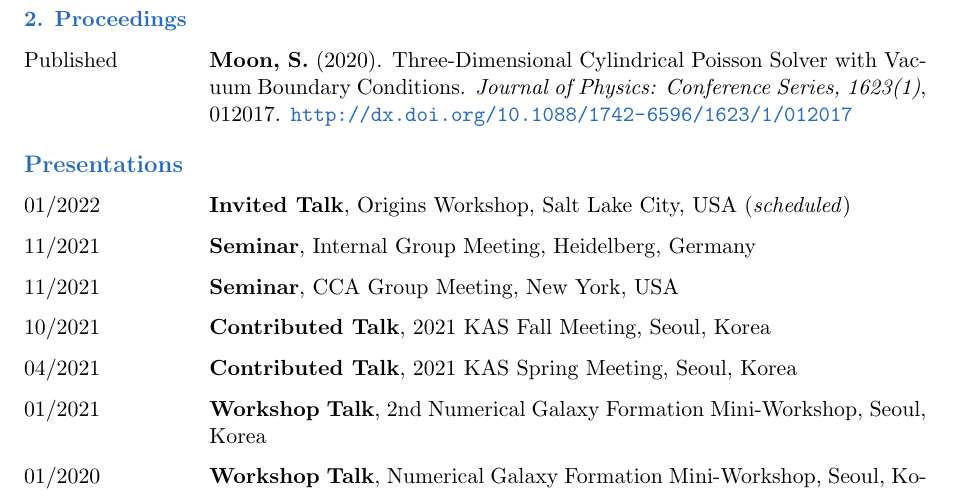
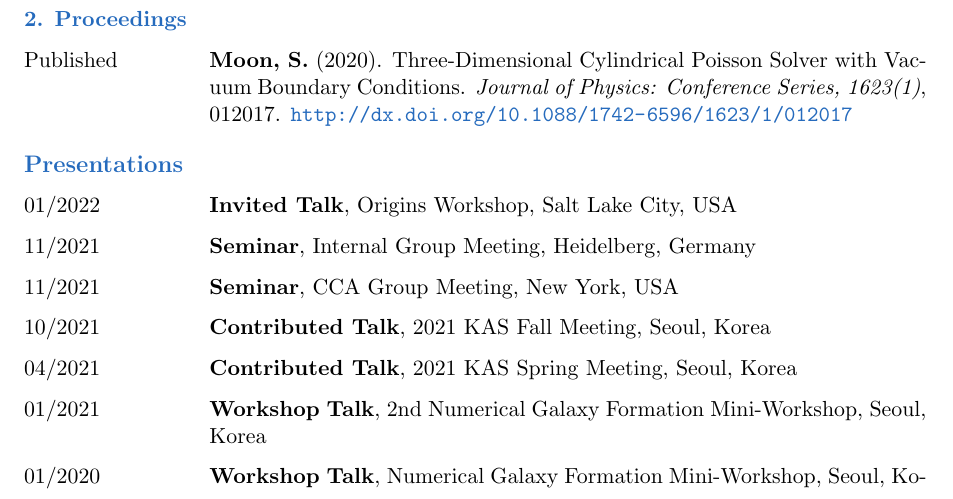
Before and after one commit to sanghyukmoon/sanghyukmoon.github.io, a LaTeX CV (CV/cv.tex): part of page 2 of 3, cut so that both start at the same text. Compiled offline with pdfLaTeX.

Commit message:
Update CV

```diff
--- a/CV/cv.tex
+++ b/CV/cv.tex
@@ -87,7 +87,7 @@
   \end{cvlist}
 
   \begin{cvlist}{\color{NavyBlue}Presentations}
-    \item [01/2022] {\bf Invited Talk}, Origins Workshop, Salt Lake City, USA (\textit{scheduled})
+    \item [01/2022] {\bf Invited Talk}, Origins Workshop, Salt Lake City, USA
     \item [11/2021] {\bf Seminar}, Internal Group Meeting, Heidelberg, Germany
     \item [11/2021] {\bf Seminar}, CCA Group Meeting, New York, USA
     \item [10/2021] {\bf Contributed Talk}, 2021 KAS Fall Meeting, Seoul, Korea
```
Also changed, not shown: CV/cv.pdf, 3 other files.
